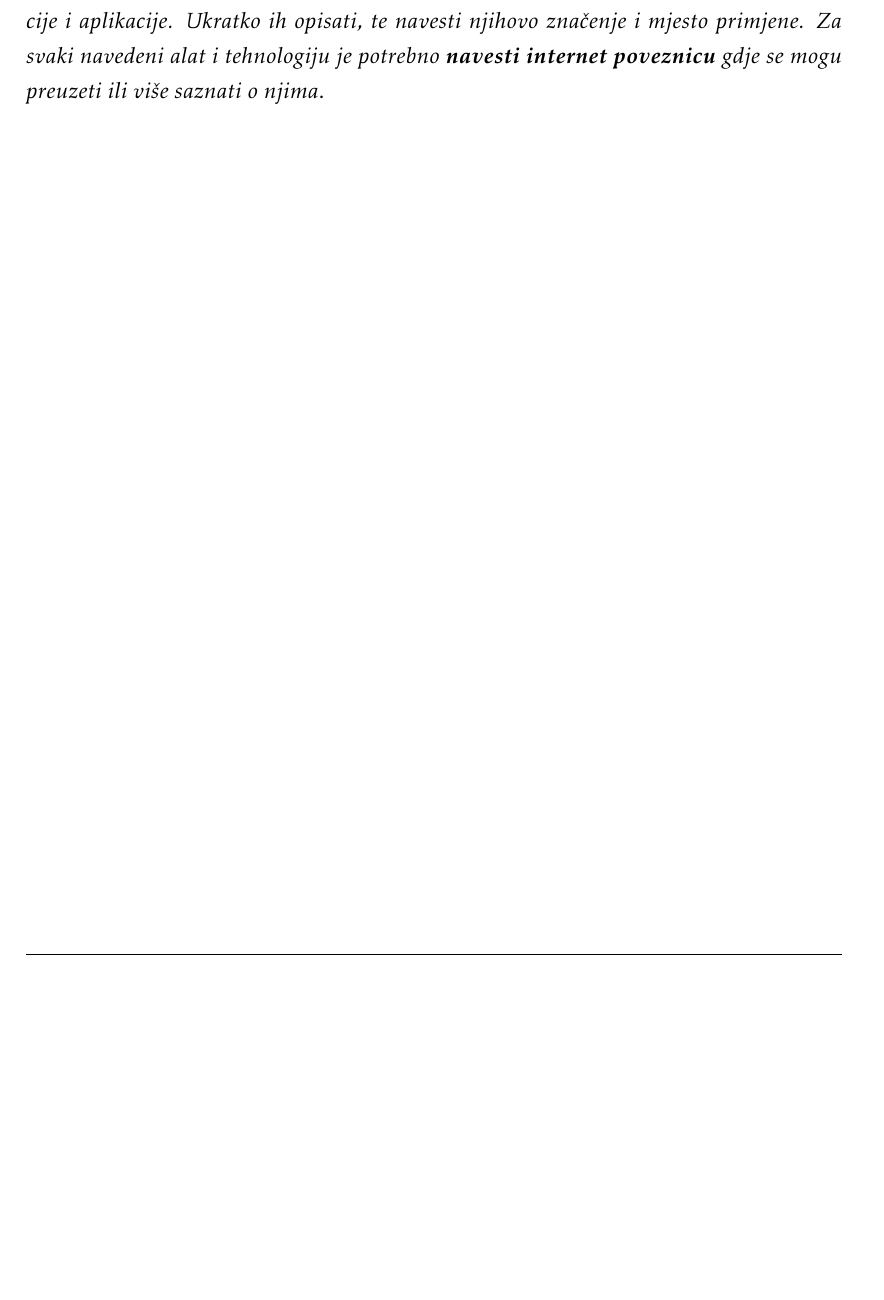
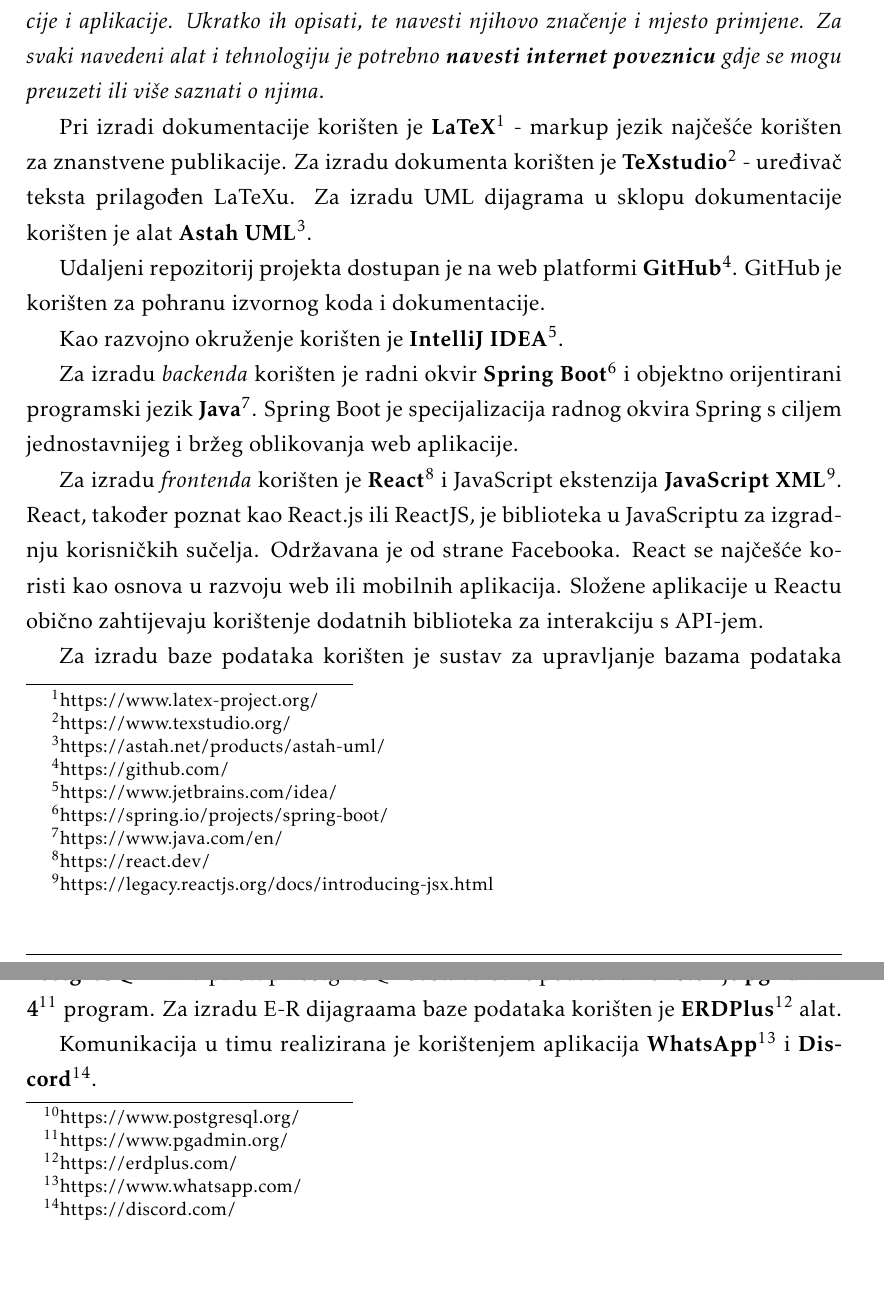
Before and after one commit to dominikpapes/Posterheimer, a LaTeX document (Dokumentacija/PROGI_2023Posterheimer_rev1.tex, which reads Dokumentacija/Implementacija.tex): part of page 48 of 59 before the commit and two parts of pages 48 and 49 of 60 after it, the two joined at a grey line, cut so that both start at the same text, the shorter picture padded with empty space. The pictures show the PDF file Dokumentacija/PROGI_2023Posterheimer_rev1.pdf that the author committed with the source.

Commit message:
Navedene su korištene tehnologije i alati

```diff
--- a/Dokumentacija/Implementacija.tex
+++ b/Dokumentacija/Implementacija.tex
@@ -7,6 +7,19 @@
 
 			 \textit{Detaljno navesti sve tehnologije i alate koji su primijenjeni pri izradi dokumentacije i aplikacije. Ukratko ih opisati, te navesti njihovo značenje i mjesto primjene. Za svaki navedeni alat i tehnologiju je potrebno \textbf{navesti internet poveznicu} gdje se mogu preuzeti ili više saznati o njima}.
 
+			Pri izradi dokumentacije korišten je \textbf{LaTeX}\footnote{https://www.latex-project.org/} - markup jezik najčešće korišten za znanstvene publikacije. Za izradu dokumenta korišten je \textbf{TeXstudio}\footnote{https://www.texstudio.org/} - uređivač teksta prilagođen LaTeXu. Za izradu UML dijagrama u sklopu dokumentacije korišten je alat \textbf{Astah UML}\footnote{https://astah.net/products/astah-uml/}.
+
+			Udaljeni repozitorij projekta dostupan je na web platformi \textbf{GitHub}\footnote{https://github.com/}. GitHub je korišten za pohranu izvornog koda i dokumentacije.
+
+			Kao razvojno okruženje korišten je \textbf{IntelliJ IDEA}\footnote{https://www.jetbrains.com/idea/}.
+
+			Za izradu \textit{backenda} korišten je radni okvir \textbf{Spring Boot}\footnote{https://spring.io/projects/spring-boot/} i objektno orijentirani programski jezik \textbf{Java}\footnote{https://www.java.com/en/}. Spring Boot je specijalizacija radnog okvira Spring s ciljem jednostavnijeg i bržeg oblikovanja web aplikacije.
+
+			Za izradu \textit{frontenda} korišten je \textbf{React}\footnote{https://react.dev/} i JavaScript ekstenzija \textbf{JavaScript XML}\footnote{https://legacy.reactjs.org/docs/introducing-jsx.html}. React, također poznat kao React.js ili ReactJS, je biblioteka u JavaScriptu za izgradnju korisničkih sučelja. Održavana je od strane Facebooka. React se najčešće koristi kao osnova u razvoju web ili mobilnih aplikacija. Složene aplikacije u Reactu obično zahtijevaju korištenje dodatnih biblioteka za interakciju s API-jem.
+
+			Za izradu baze podataka korišten je sustav za upravljanje bazama podataka \textbf{PostgreSQL}\footnote{https://www.postgresql.org/}. Za pristup PostgreSQL sustavu baze podataka korišten je \textbf{pgAdmin 4}\footnote{https://www.pgadmin.org/} program. Za izradu E-R dijagraama baze podataka korišten je \textbf{ERDPlus}\footnote{https://erdplus.com/} alat.
+
+			Komunikacija u timu realizirana je korištenjem aplikacija \textbf{WhatsApp}\footnote{https://www.whatsapp.com/} i \textbf{Discord}\footnote{https://discord.com/}.
 
 			\eject
 
```
Also changed, not shown: Dokumentacija/Dnevnik_promjena_dokumentacije.tex (+1 -0 lines), Dokumentacija/PROGI_2023Posterheimer_rev1.pdf.
